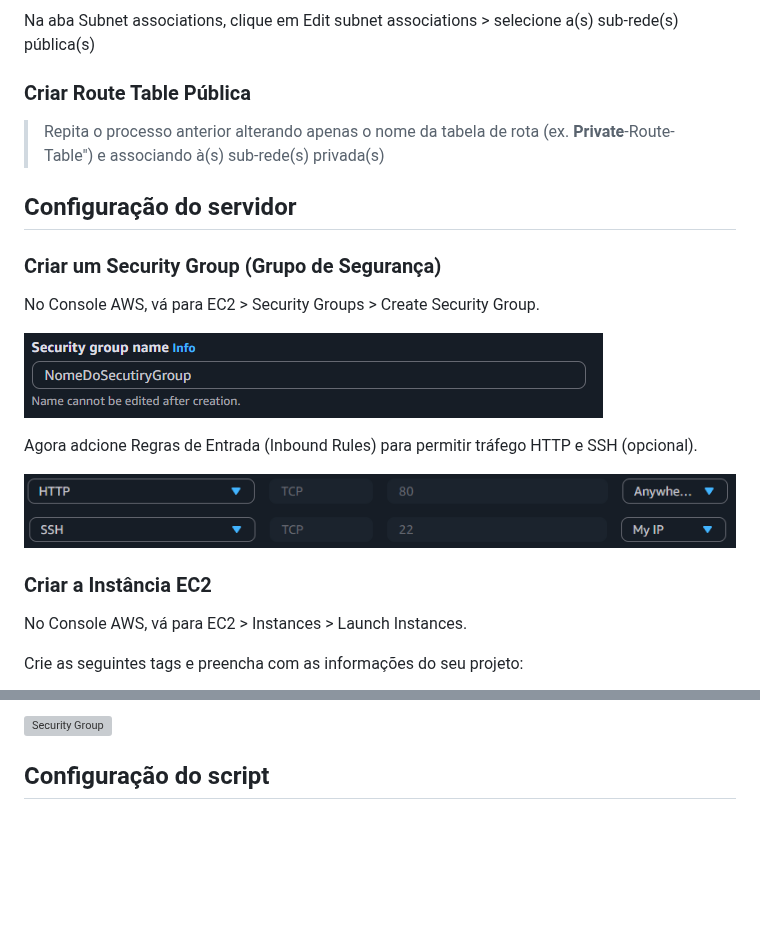
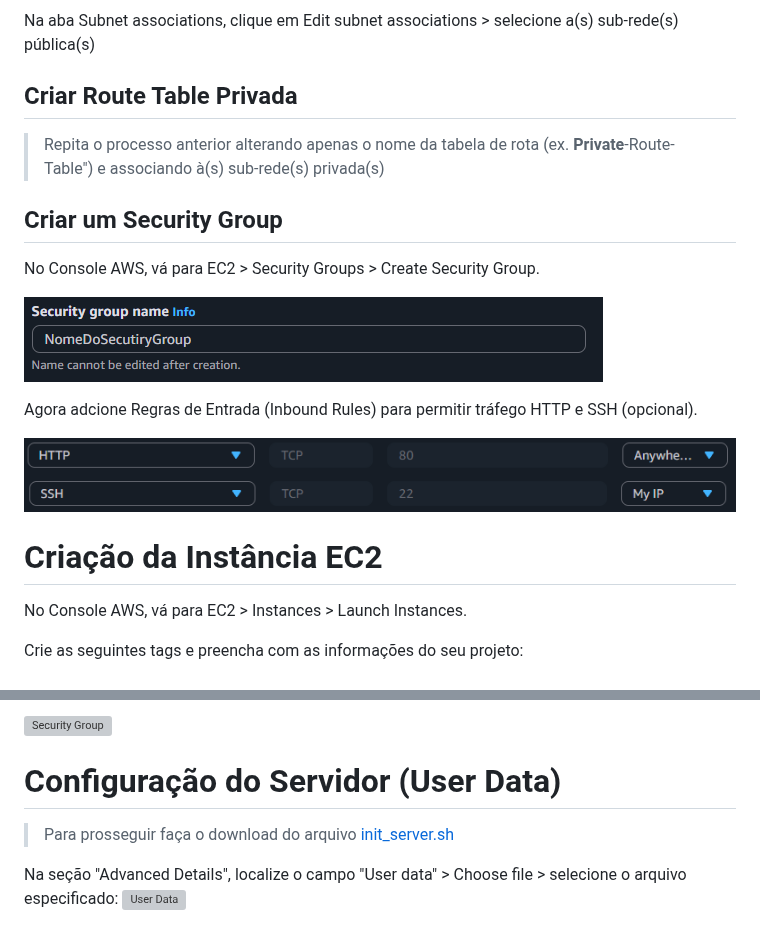
Before and after one commit to debora-oliv/PB--EC2-Nginx, a Markdown page: README.md, 2 parts joined by grey strips. Rendered like a GitHub page; blank space fills up the shorter version; grey boxes are pictures that could not be loaded.

```diff
--- a/README.md
+++ b/README.md
@@ -59,13 +59,11 @@ Selecione a tabela criada, clique em Edit routes e crie uma nova rota com as inf
 
 Na aba Subnet associations, clique em Edit subnet associations > selecione a(s) sub-rede(s) pública(s)
 
-### Criar Route Table Pública
+## Criar Route Table Privada
 
 > Repita o processo anterior alterando apenas o nome da tabela de rota (ex. **Private**-Route-Table") e associando à(s) sub-rede(s) privada(s)
 
-## Configuração do servidor
-
-### Criar um Security Group (Grupo de Segurança)
+## Criar um Security Group
 No Console AWS, vá para EC2 > Security Groups > Create Security Group.
 
 ![Nomear Security Group](images/sg-name.PNG)
@@ -75,7 +73,7 @@ Agora adcione Regras de Entrada (Inbound Rules) para permitir tráfego HTTP e SS
 ![Regra de Entrada 1 - HTTP](images/sg-http.PNG)
 ![Regra de Entrada 2 - SSH](images/sg-ssh.PNG)
 
-### Criar a Instância EC2
+# Criação da Instância EC2
 No Console AWS, vá para EC2 > Instances > Launch Instances.
 
 Crie as seguintes tags e preencha com as informações do seu projeto:
@@ -96,3 +100,8 @@ Crie as seguintes tags e preencha com as informações do seu projeto:
 ![Security Group](images/ec2-security-group.PNG)
 
-## Configuração do script
+# Configuração do Servidor (User Data)
+
+>Para prosseguir faça o download do arquivo [init_server.sh](init_server.sh)
+
+Na seção "Advanced Details", localize o campo "User data" > Choose file > selecione o arquivo especificado:
+![User Data](images/ec2-user-data.PNG)
```
Also changed, not shown: other parts of README.md (+15 -9 lines).
